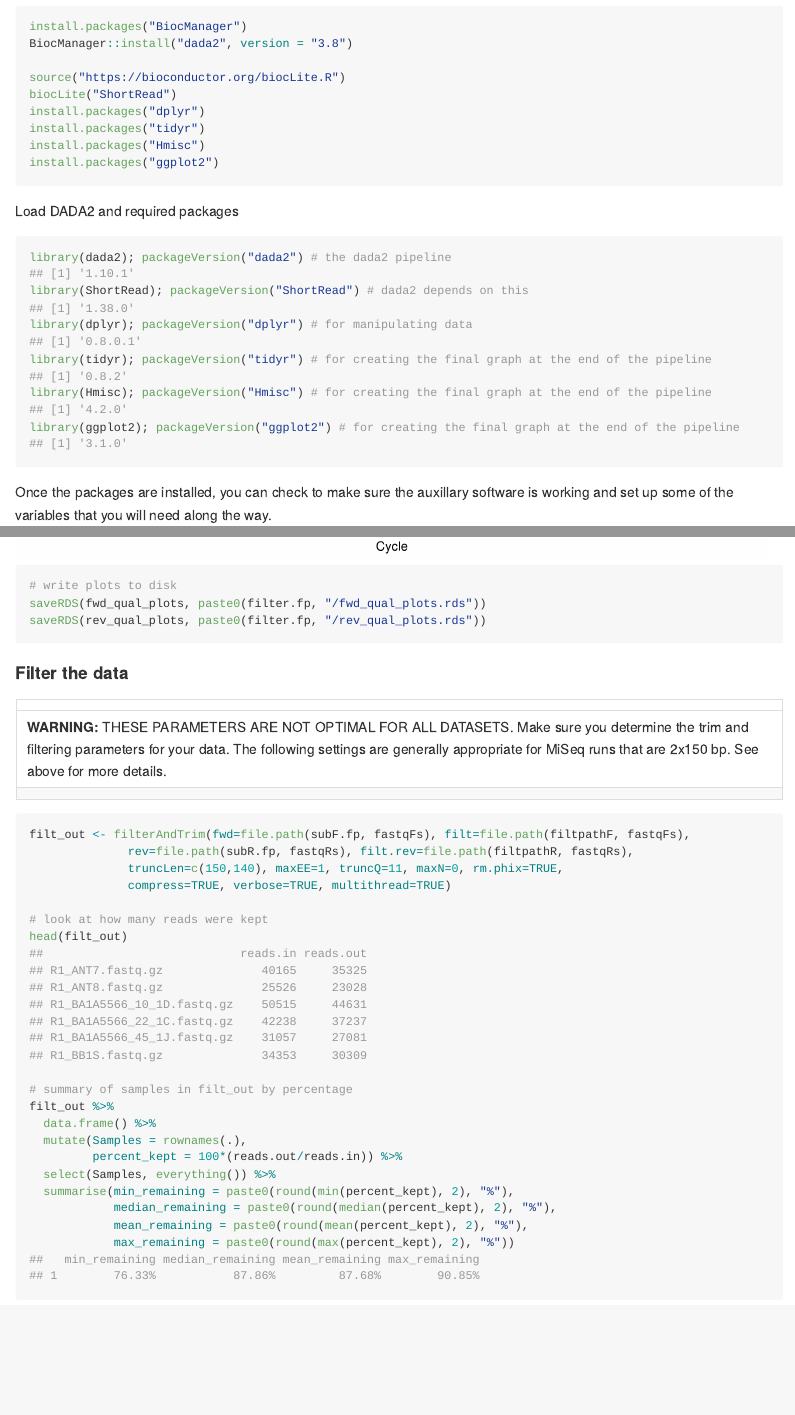
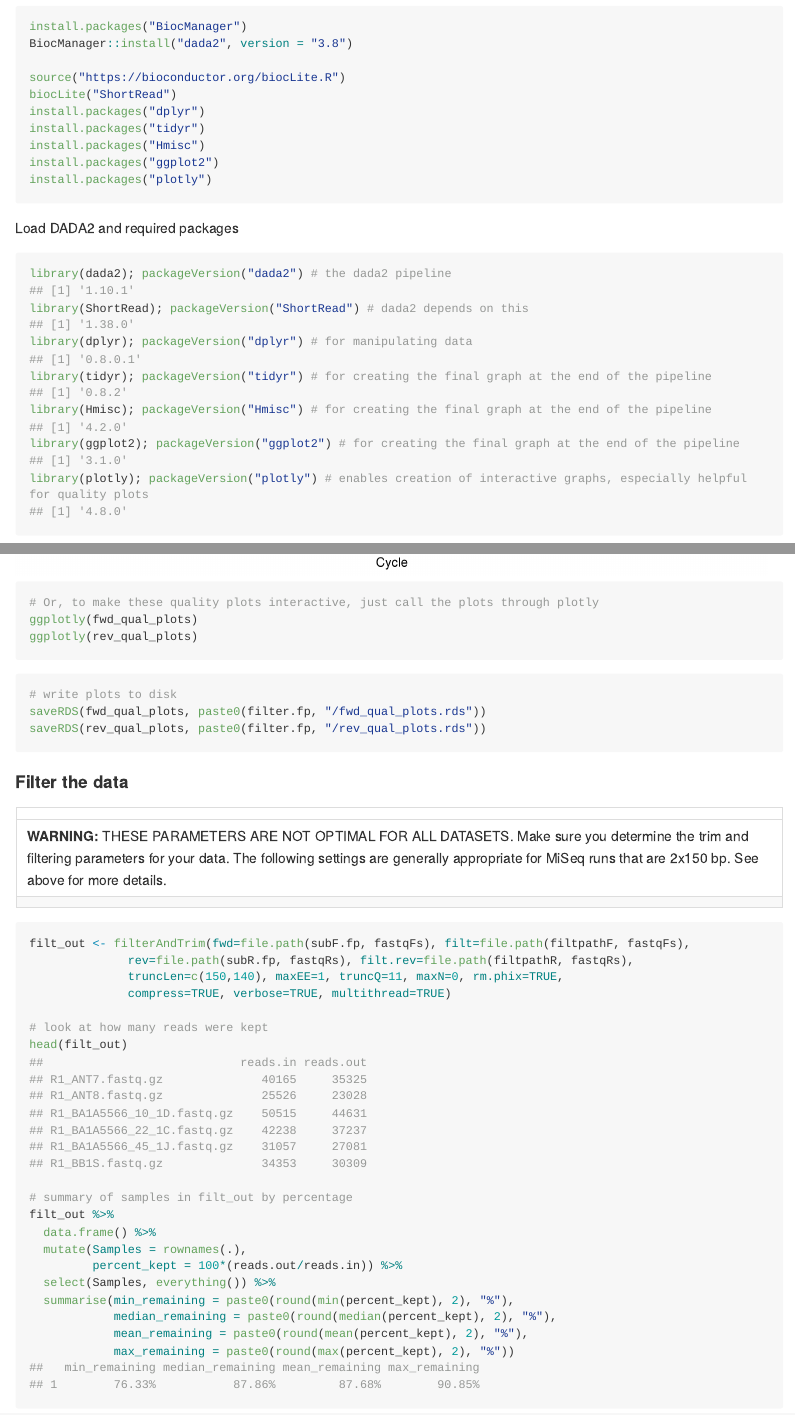
Before and after one commit to amoliverio/dada2_fiererlab, an R Markdown document (dada2_tutorial_16S.Rmd): the page in a window 1100 px wide, from 1990 px down, and a second part further down, joined at a grey line. The pictures show the output file dada2_tutorial_16S.md that the author committed with the source, drawn offline in the style of GitHub; long lines of code are wrapped.

Commit message:
added plotly graphs

`````diff
--- a/dada2_tutorial_16S.Rmd
+++ b/dada2_tutorial_16S.Rmd
@@ -90,6 +90,7 @@ install.packages("dplyr")
 install.packages("tidyr")
 install.packages("Hmisc")
 install.packages("ggplot2")
+install.packages("plotly")
 ````
 
 
@@ -102,6 +103,7 @@ library(dplyr); packageVersion("dplyr") # for manipulating data
 library(tidyr); packageVersion("tidyr") # for creating the final graph at the end of the pipeline
 library(Hmisc); packageVersion("Hmisc") # for creating the final graph at the end of the pipeline
 library(ggplot2); packageVersion("ggplot2") # for creating the final graph at the end of the pipeline
+library(plotly); packageVersion("plotly") # enables creation of interactive graphs, especially helpful for quality plots
 ````
 
 Once the packages are installed, you can check to make sure the auxillary
@@ -355,3 +360,6 @@ rev_qual_plots
+# Or, to make these quality plots interactive, just call the plots through plotly
+ggplotly(fwd_qual_plots)
+ggplotly(rev_qual_plots)
 ````
 
 
`````
Also changed, not shown: dada2_tutorial_16S.R (+4 -3 lines), dada2_tutorial_16S.md, figure/unnamed-chunk-11-1.png, figure/unnamed-chunk-11-2.png, figure/unnamed-chunk-11-3.png (added), figure/unnamed-chunk-11-4.png (added), figure/unnamed-chunk-11-5.png (added), dada2_tutorial_16S.Rmd (5 more changed lines).
